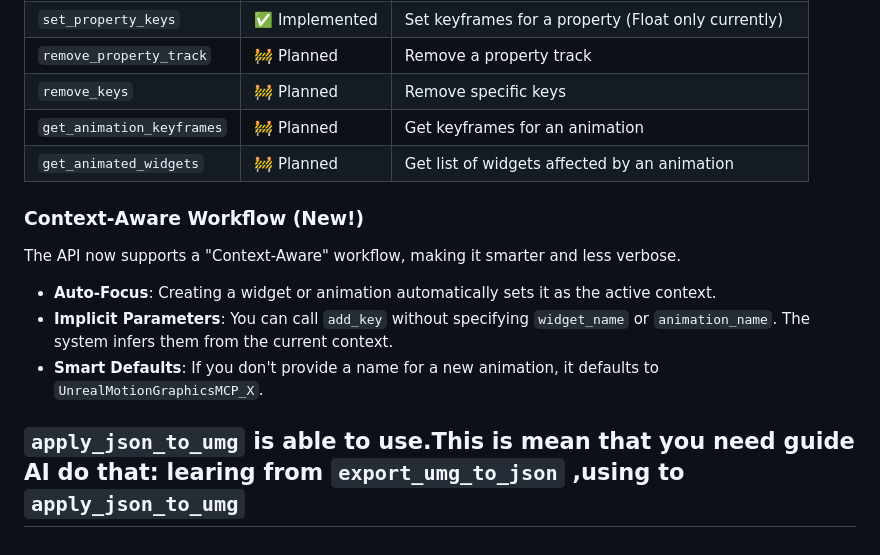
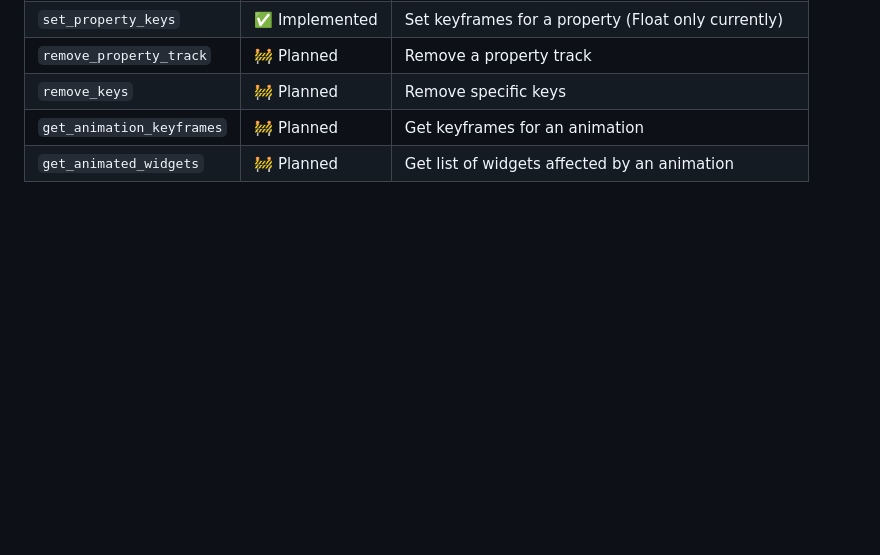
Before and after one commit to winyunq/UnrealMotionGraphicsMCP, a Markdown page: Readme.md, the part around the change printed below. Drawn GitHub-style; blank space fills up the shorter version.

```diff
--- a/Readme.md
+++ b/Readme.md
@@ -217,10 +181,3 @@ flowchart TD
 | `remove_keys` | 🚧 Planned | Remove specific keys |
 | `get_animation_keyframes` | 🚧 Planned | Get keyframes for an animation |
 | `get_animated_widgets` | 🚧 Planned | Get list of widgets affected by an animation |
-### Context-Aware Workflow (New!)
-The API now supports a "Context-Aware" workflow, making it smarter and less verbose.
-- **Auto-Focus**: Creating a widget or animation automatically sets it as the active context.
-- **Implicit Parameters**: You can call `add_key` without specifying `widget_name` or `animation_name`. The system infers them from the current context.
-- **Smart Defaults**: If you don't provide a name for a new animation, it defaults to `UnrealMotionGraphicsMCP_X`.
-
-##  `apply_json_to_umg` is able to use.This is mean that you need guide AI do that: learing from `export_umg_to_json` ,using to `apply_json_to_umg`
```
Also changed, not shown: other parts of Readme.md (+24 -60 lines), Readme_zh.md (+51 -18 lines).
